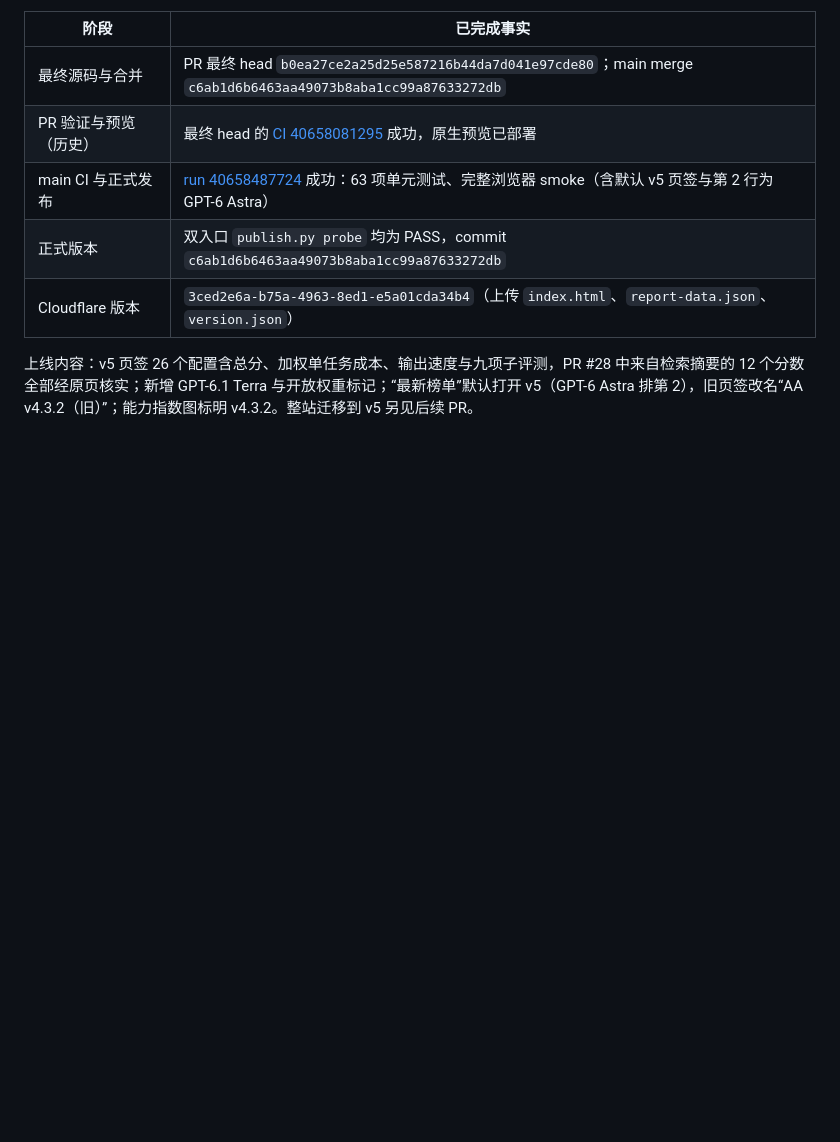
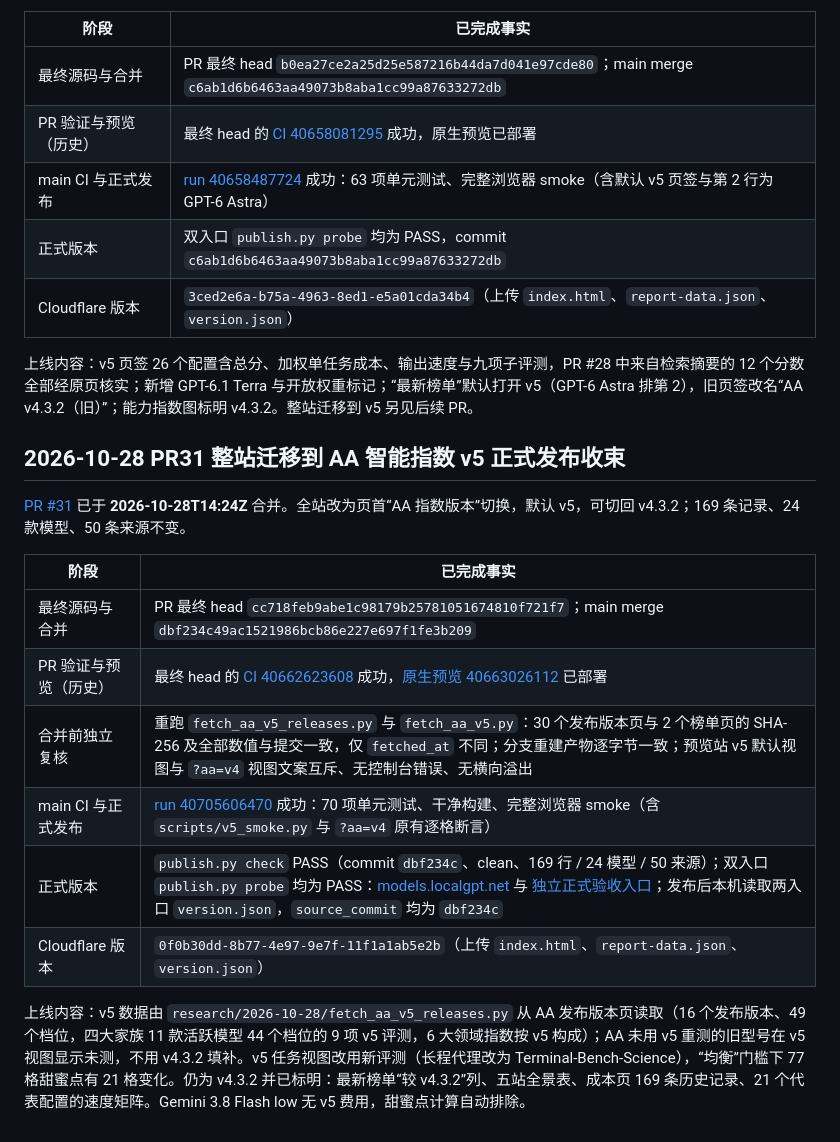
Before and after one commit to pysugar/model-observatory, a Markdown page: RELEASES.md, the part around the change. Rendered like a GitHub page; blank space fills up the shorter version.

```diff
--- a/RELEASES.md
+++ b/RELEASES.md
@@ -186,3 +186,18 @@
 | Cloudflare 版本 | `3ced2e6a-b75a-4963-8ed1-e5a01cda34b4`（上传 `index.html`、`report-data.json`、`version.json`） |
 
 上线内容：v5 页签 26 个配置含总分、加权单任务成本、输出速度与九项子评测，PR #28 中来自检索摘要的 12 个分数全部经原页核实；新增 GPT-6.1 Terra 与开放权重标记；“最新榜单”默认打开 v5（GPT-6 Astra 排第 2），旧页签改名“AA v4.3.2（旧）”；能力指数图标明 v4.3.2。整站迁移到 v5 另见后续 PR。
+
+## 2026-10-28 PR31 整站迁移到 AA 智能指数 v5 正式发布收束
+
+[PR #31](https://github.com/pysugar/model-observatory/pull/31) 已于 **2026-10-28T14:24Z** 合并。全站改为页首“AA 指数版本”切换，默认 v5，可切回 v4.3.2；169 条记录、24 款模型、50 条来源不变。
+
+| 阶段 | 已完成事实 |
+| --- | --- |
+| 最终源码与合并 | PR 最终 head `cc718feb9abe1c98179b25781051674810f721f7`；main merge `dbf234c49ac1521986bcb86e227e697f1fe3b209` |
+| PR 验证与预览（历史） | 最终 head 的 [CI 40662623608](https://github.com/pysugar/model-observatory/actions/runs/40662623608) 成功，[原生预览 40663026112](https://github.com/pysugar/model-observatory/actions/runs/40663026112) 已部署 |
+| 合并前独立复核 | 重跑 `fetch_aa_v5_releases.py` 与 `fetch_aa_v5.py`：30 个发布版本页与 2 个榜单页的 SHA-256 及全部数值与提交一致，仅 `fetched_at` 不同；分支重建产物逐字节一致；预览站 v5 默认视图与 `?aa=v4` 视图文案互斥、无控制台错误、无横向溢出 |
+| main CI 与正式发布 | [run 40705606470](https://github.com/pysugar/model-observatory/actions/runs/40705606470) 成功：70 项单元测试、干净构建、完整浏览器 smoke（含 `scripts/v5_smoke.py` 与 `?aa=v4` 原有逐格断言） |
+| 正式版本 | `publish.py check` PASS（commit `dbf234c`、clean、169 行 / 24 模型 / 50 来源）；双入口 `publish.py probe` 均为 PASS：[models.localgpt.net](https://models.localgpt.net) 与 [独立正式验收入口](https://model-observatory.openai-proxy-local.workers.dev)；发布后本机读取两入口 `version.json`，`source_commit` 均为 `dbf234c` |
+| Cloudflare 版本 | `0f0b30dd-8b77-4e97-9e7f-11f1a1ab5e2b`（上传 `index.html`、`report-data.json`、`version.json`） |
+
+上线内容：v5 数据由 `research/2026-10-28/fetch_aa_v5_releases.py` 从 AA 发布版本页读取（16 个发布版本、49 个档位，四大家族 11 款活跃模型 44 个档位的 9 项 v5 评测，6 大领域指数按 v5 构成）；AA 未用 v5 重测的旧型号在 v5 视图显示未测，不用 v4.3.2 填补。v5 任务视图改用新评测（长程代理改为 Terminal-Bench-Science），“均衡”门槛下 77 格甜蜜点有 21 格变化。仍为 v4.3.2 并已标明：最新榜单“较 v4.3.2”列、五站全景表、成本页 169 条历史记录、21 个代表配置的速度矩阵。Gemini 3.8 Flash low 无 v5 费用，甜蜜点计算自动排除。
```
Also changed, not shown: README.md (+2 -2 lines).
